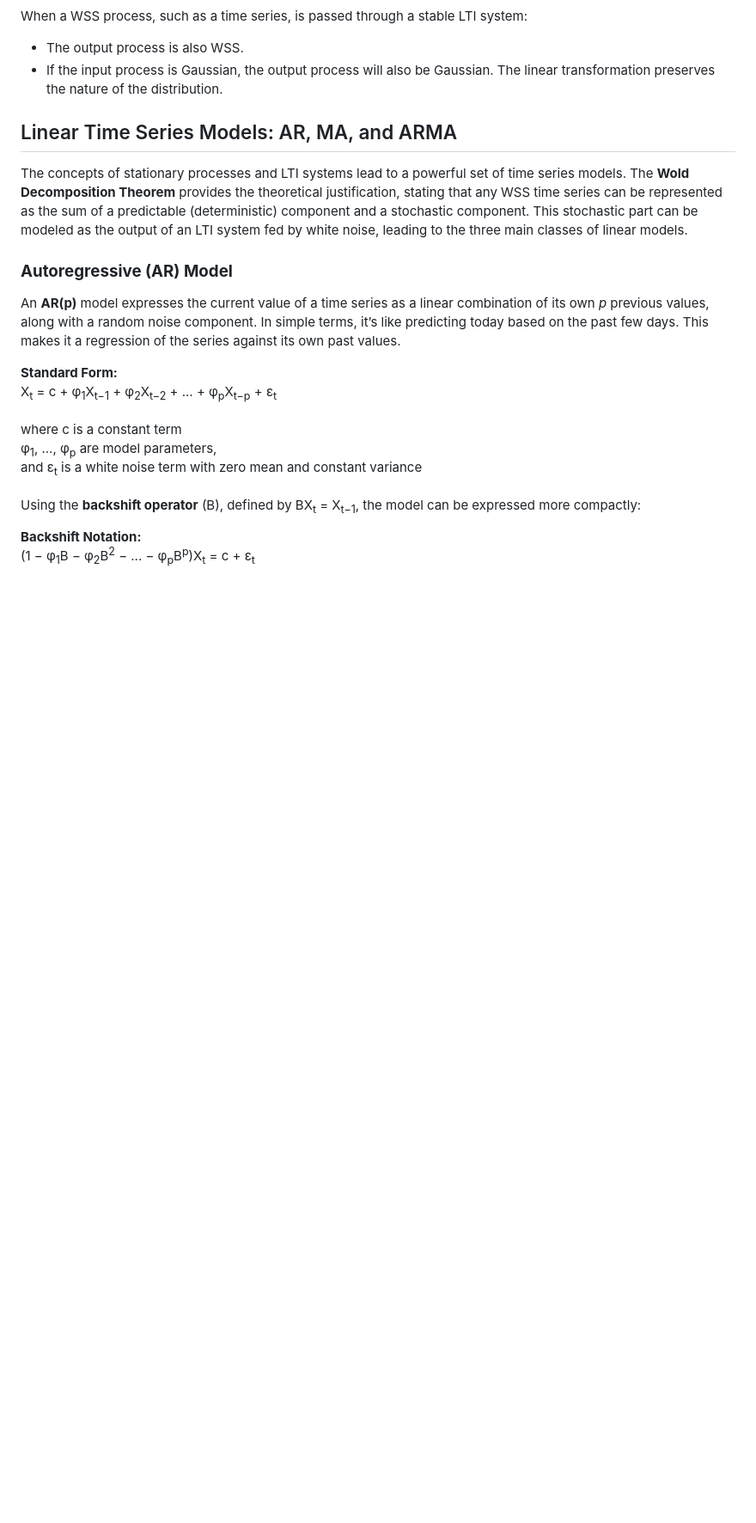
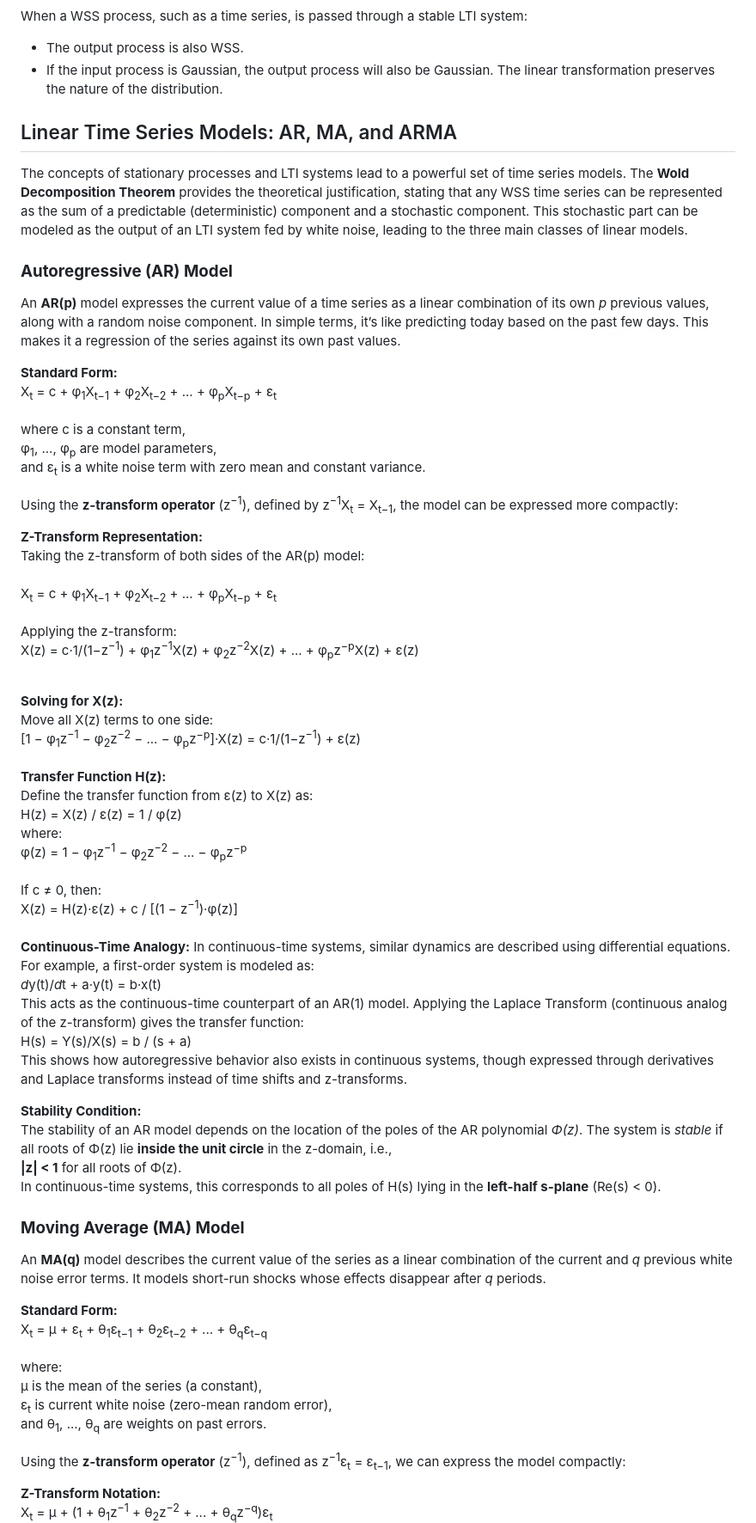
Before and after one commit to virtual-labs/exp-statistical-properties-iitd, a Markdown page: experiment/theory.md, the part around one of its changes. Shown at 86% size. Rendered like a GitHub page; blank space fills up the shorter version.

```diff
--- a/experiment/theory.md
+++ b/experiment/theory.md
@@ -87,16 +87,72 @@
   <strong>Standard Form:</strong><br>
   X<sub>t</sub> = c + φ<sub>1</sub>X<sub>t−1</sub> + φ<sub>2</sub>X<sub>t−2</sub> + ... + φ<sub>p</sub>X<sub>t−p</sub> + ε<sub>t</sub><br>
   <br/>
-  where c is a constant term
-  <br/>
+  where c is a constant term,<br/>
   φ<sub>1</sub>, ..., φ<sub>p</sub> are model parameters,<br/>
-  and ε<sub>t</sub> is a white noise term with zero mean and constant variance
+  and ε<sub>t</sub> is a white noise term with zero mean and constant variance.
 </div>
 <br/>
 <p>
-  Using the <strong>backshift operator</strong> (B), defined by BX<sub>t</sub> = X<sub>t−1</sub>, the model can be expressed more compactly:
+  Using the <strong>z-transform operator</strong> (z<sup>−1</sup>), defined by z<sup>−1</sup>X<sub>t</sub> = X<sub>t−1</sub>, the model can be expressed more compactly:
 </p>
 <div>
-  <strong>Backshift Notation:</strong><br>
-  (1 − φ<sub>1</sub>B − φ<sub>2</sub>B<sup>2</sup> − ... − φ<sub>p</sub>B<sup>p</sup>)X<sub>t</sub> = c + ε<sub>t</sub><br>
+  <strong>Z-Transform Representation:</strong><br>
+  Taking the z-transform of both sides of the AR(p) model:<br><br>
+  X<sub>t</sub> = c + φ<sub>1</sub>X<sub>t−1</sub> + φ<sub>2</sub>X<sub>t−2</sub> + ... + φ<sub>p</sub>X<sub>t−p</sub> + ε<sub>t</sub><br><br>
+
+  Applying the z-transform:<br>
+  X(z) = c·1/(1−z<sup>−1</sup>) + φ<sub>1</sub>z<sup>−1</sup>X(z) + φ<sub>2</sub>z<sup>−2</sup>X(z) + ... + φ<sub>p</sub>z<sup>−p</sup>X(z) + ε(z)
+</div>
+<br>
+<div>
+  <strong>Solving for X(z):</strong><br>
+  Move all X(z) terms to one side:<br>
+  [1 − φ<sub>1</sub>z<sup>−1</sup> − φ<sub>2</sub>z<sup>−2</sup> − ... − φ<sub>p</sub>z<sup>−p</sup>]·X(z) = c·1/(1−z<sup>−1</sup>) + ε(z)
+</div>
+<br>
+<div>
+  <strong>Transfer Function H(z):</strong><br>
+  Define the transfer function from ε(z) to X(z) as:<br>
+  H(z) = X(z) / ε(z) = 1 / φ(z)<br>
+  where:<br>
+  φ(z) = 1 − φ<sub>1</sub>z<sup>−1</sup> − φ<sub>2</sub>z<sup>−2</sup> − ... − φ<sub>p</sub>z<sup>−p</sup><br><br>
+  If c ≠ 0, then:<br>
+  X(z) = H(z)·ε(z) + c / [(1 − z<sup>−1</sup>)·φ(z)]
+</div>
+
+<br/>
+<p>
+  <strong>Continuous-Time Analogy:</strong> In continuous-time systems, similar dynamics are described using differential equations. For example, a first-order system is modeled as:<br>
+  <i>d</i>y(t)/<i>d</i>t + a·y(t) = b·x(t)<br>
+  This acts as the continuous-time counterpart of an AR(1) model. Applying the Laplace Transform (continuous analog of the z-transform) gives the transfer function:<br>
+  H(s) = Y(s)/X(s) = b / (s + a)<br>
+  This shows how autoregressive behavior also exists in continuous systems, though expressed through derivatives and Laplace transforms instead of time shifts and z-transforms.
+</p>
+<p>
+  <strong>Stability Condition:</strong><br>
+  The stability of an AR model depends on the location of the poles of the AR polynomial <i>Φ(z)</i>. The system is <em>stable</em> if all roots of Φ(z) lie <strong>inside the unit circle</strong> in the z-domain, i.e.,<br>
+  <strong>|z| &lt; 1</strong> for all roots of Φ(z).<br>
+  In continuous-time systems, this corresponds to all poles of H(s) lying in the <strong>left-half s-plane</strong> (Re(s) &lt; 0).
+</p>
+
+<h3><strong>Moving Average (MA) Model</strong></h3>
+<p>
+  An <strong>MA(q)</strong> model describes the current value of the series as a linear combination of the current and <i>q</i> previous white noise error terms. It models short-run shocks whose effects disappear after <i>q</i> periods.
+</p>
+<div>
+  <strong>Standard Form:</strong><br>
+  X<sub>t</sub> = μ + ε<sub>t</sub> + θ<sub>1</sub>ε<sub>t−1</sub> + θ<sub>2</sub>ε<sub>t−2</sub> + ... + θ<sub>q</sub>ε<sub>t−q</sub><br/>
+  <br/>
+  where:<br/>
+  μ is the mean of the series (a constant),<br/>
+  ε<sub>t</sub> is current white noise (zero-mean random error),<br/>
+  and θ<sub>1</sub>, ..., θ<sub>q</sub> are weights on past errors.
+</div>
+<br/>
+<p>
+  Using the <strong>z-transform operator</strong> (z<sup>−1</sup>), defined as z<sup>−1</sup>ε<sub>t</sub> = ε<sub>t−1</sub>, we can express the model compactly:
+</p>
+<div>
+  <strong>Z-Transform Notation:</strong><br>
+  X<sub>t</sub> = μ + (1 + θ<sub>1</sub>z<sup>−1</sup> + θ<sub>2</sub>z<sup>−2</sup> + ... + θ<sub>q</sub>z<sup>−q</sup>)ε<sub>t</sub><br>
   or<br>
```
Also changed, not shown: other parts of experiment/theory.md (+87 -44 lines).
